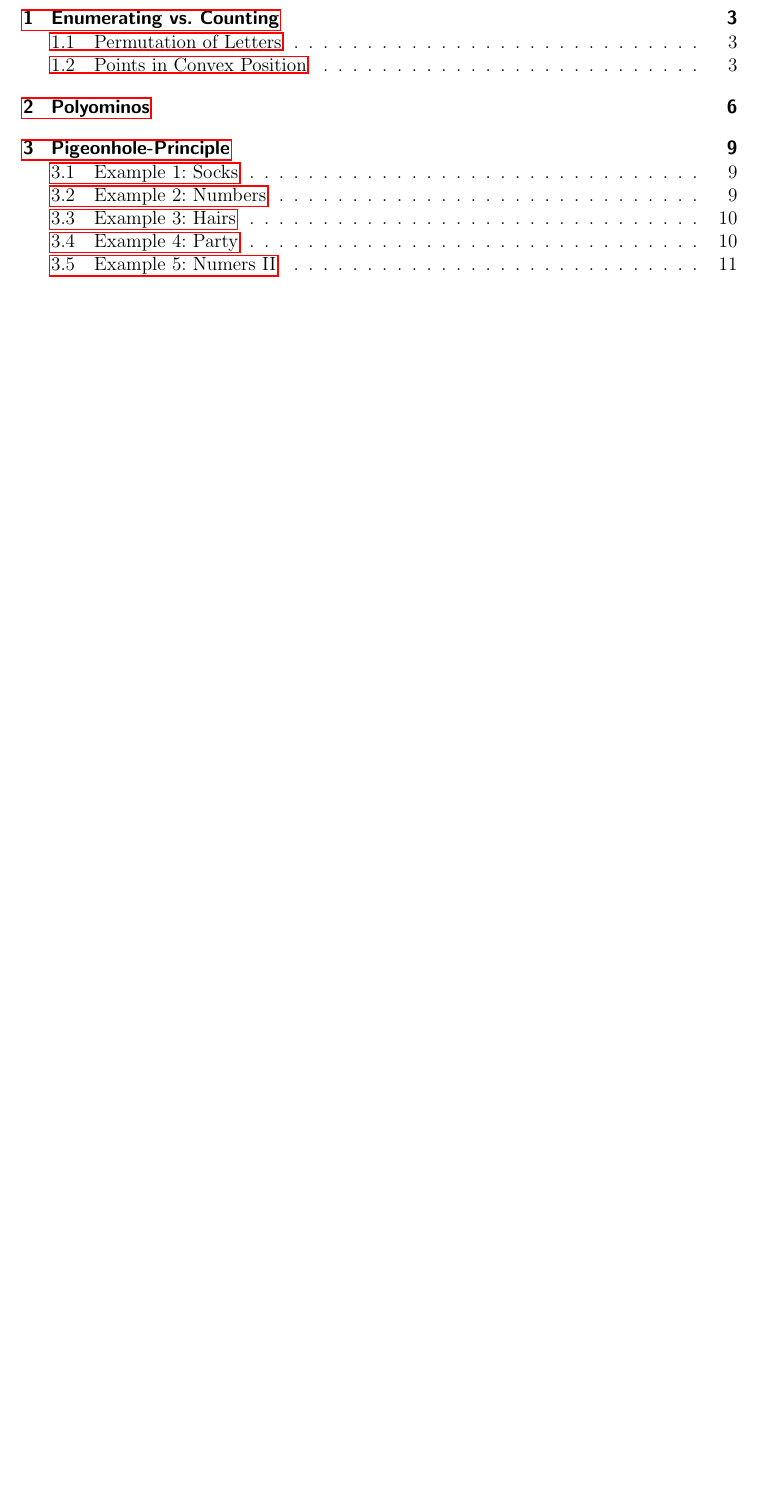
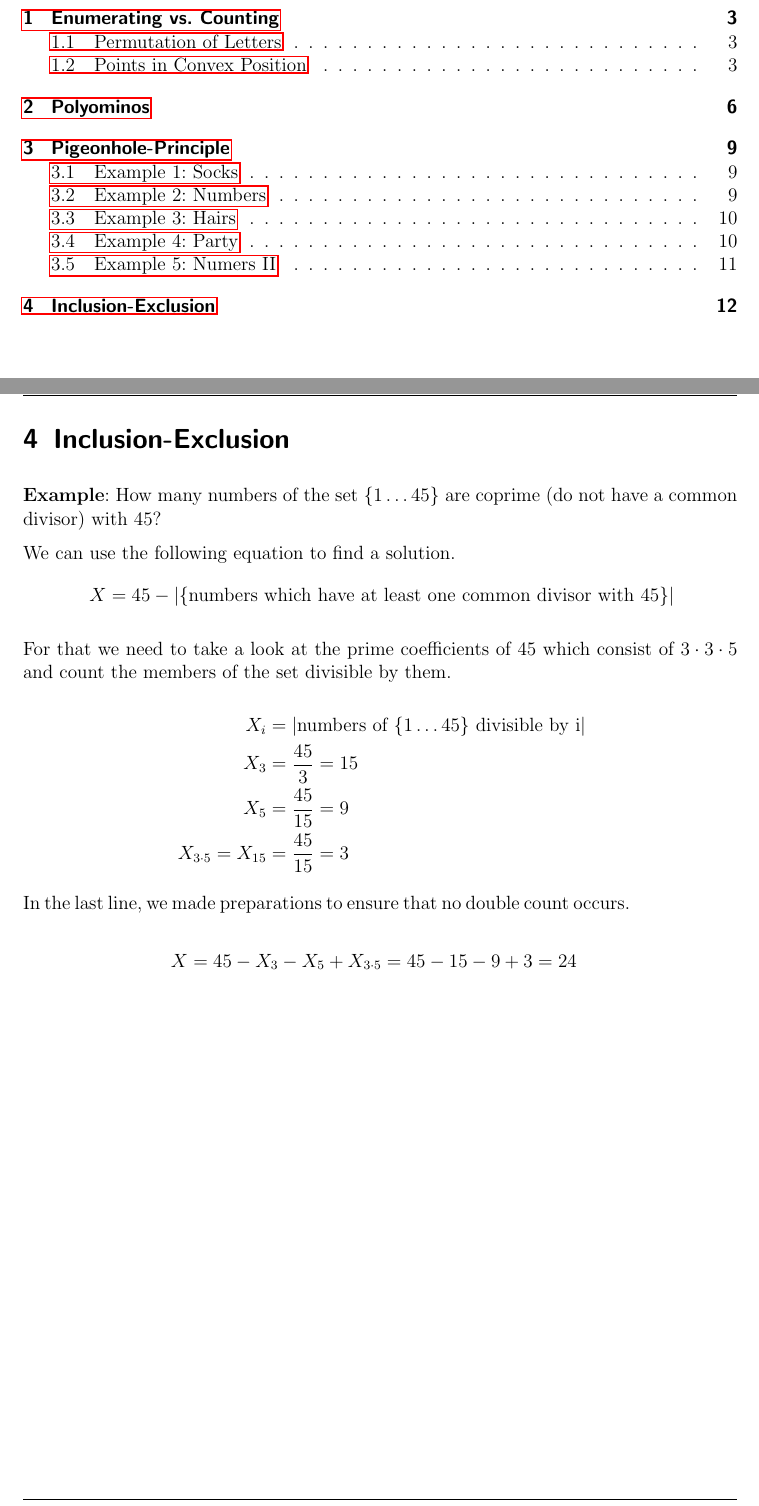
Before and after one commit to Shudouken/ECA, a LaTeX document (eca.tex): part of page 2 of 11 before the commit and two parts of pages 2 and 12 of 12 after it, the two joined at a grey line, cut so that both start at the same text, the shorter picture padded with empty space. The pictures show the PDF file eca.pdf that the author committed with the source.

Commit message:
First paragraph dealing with inclusion-exclusion

```diff
--- a/eca.tex
+++ b/eca.tex
@@ -340,4 +340,26 @@ We can ignore the case with at least one element in box $\{r_i = 0\}$, since it
 
 $a_{m-n}$ must be a multiple of $q$.
 
+\newsection{Inclusion-Exclusion}
+
+{\bf Example}: How many numbers of the set $\{1 \dots 45\}$ are coprime (do not have a common divisor) with 45?
+
+We can use the following equation to find a solution.
+\eq{X = 45 - |\{ \text{numbers which have at least one common divisor with 45} \}|}
+
+For that we need to take a look at the prime coefficients of $45$ which consist of $3 \cdot 3 \cdot 5$ and count the members of the set divisible by them.
+
+\eq{
+	X_i &= | \text{numbers of } \{1 \dots 45\} \text{ divisible by i} | \\
+	X_3 &= \frac{45}{3} = 15 \\
+	X_5 &= \frac{45}{15} = 9 \\
+	X_{3 \cdot 5} = X_{15} &= \frac{45}{15} = 3
+}
+
+In the last line, we made preparations to ensure that no double count occurs.
+
+\eq{
+	X &= 45 - X_3 - X_5 + X_{3 \cdot 5} = 45 - 15 - 9 + 3 = 24
+}
+
 \end{document}
```
Also changed, not shown: eca.pdf.
